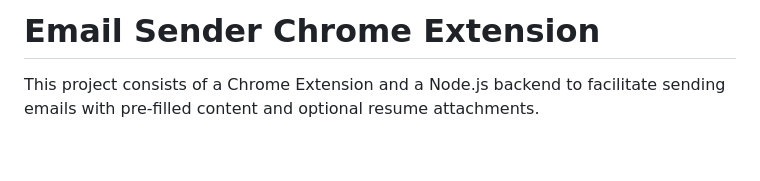
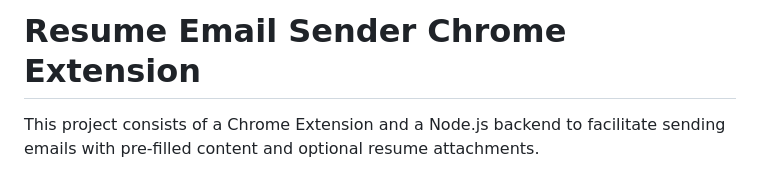
Before and after one commit to himanshuteotia/email-resume, a Markdown page: README.md, the part around the change. Drawn GitHub-style; blank space fills up the shorter version.

```diff
--- a/README.md
+++ b/README.md
@@ -1,4 +1,4 @@
-# Email Sender Chrome Extension
+# Resume Email Sender Chrome Extension
 
 This project consists of a Chrome Extension and a Node.js backend to facilitate sending emails with pre-filled content and optional resume attachments.
 
```
